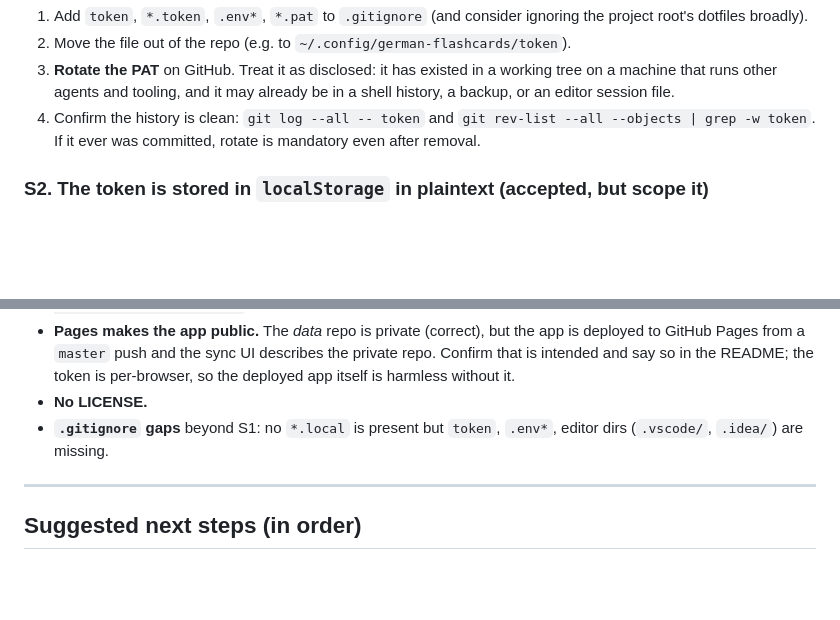
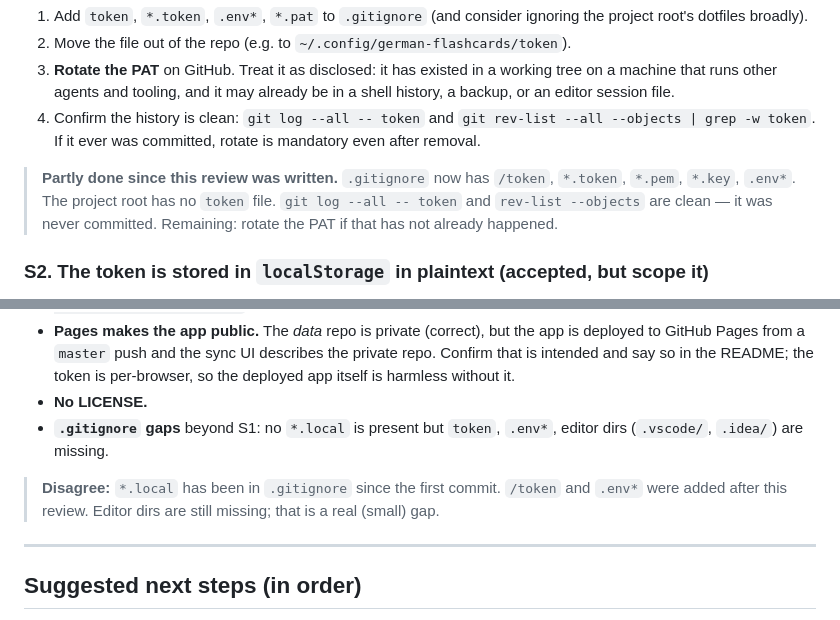
Before and after one commit to licensedsaucer9-web/ls9-flashcards, a Markdown page: REVIEW.md, 2 parts joined by grey strips. Drawn GitHub-style; blank space fills up the shorter version.

Commit message:
Annotate REVIEW.md where a second pass disagrees.
Unmarked findings stand. Comments are marked Disagree (or Partly done / Stale) under the finding they apply to.

```diff
--- a/REVIEW.md
+++ b/REVIEW.md
@@ -38,6 +38,11 @@ credential to GitHub. The value is deliberately not reproduced here.
 4. Confirm the history is clean: `git log --all -- token` and
    `git rev-list --all --objects | grep -w token`. If it ever was committed,
    rotate is mandatory even after removal.
+
+> **Partly done since this review was written.** `.gitignore` now has `/token`,
+> `*.token`, `*.pem`, `*.key`, `.env*`. The project root has no `token` file.
+> `git log --all -- token` and `rev-list --objects` are clean — it was never
+> committed. Remaining: rotate the PAT if that has not already happened.
 
 ### S2. The token is stored in `localStorage` in plaintext (accepted, but scope it)
 
@@ -191,6 +196,10 @@ until the session is restarted. Low impact; worth a note in `TEST.md`.
 - **`.gitignore` gaps** beyond S1: no `*.local` is present but `token`, `.env*`,
   editor dirs (`.vscode/`, `.idea/`) are missing.
 
+> **Disagree:** `*.local` has been in `.gitignore` since the first commit.
+> `/token` and `.env*` were added after this review. Editor dirs are still
+> missing; that is a real (small) gap.
+
 ---
 
 ## Suggested next steps (in order)
```
